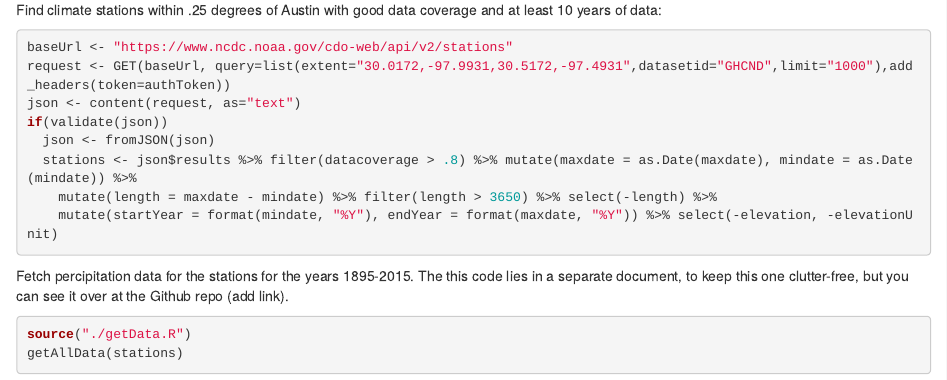
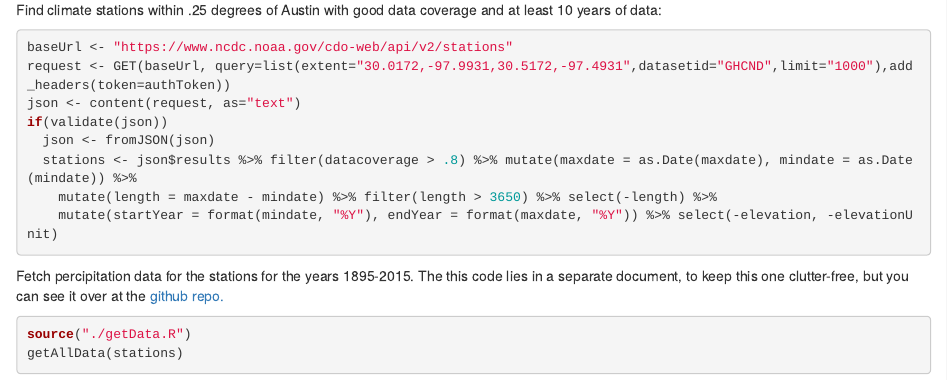
Before and after one commit to pogrmman/AustinPercipitation, an R Markdown document (PercipitationConcentration.Rmd): the page in a window 1100 px wide, from 650 px down. Rendered offline with R 4.5, knitr and Pandoc, with nearby package versions; the code chunks are not run, so their results and figures are left out.

Commit message:
added link to github repo

````diff
--- a/PercipitationConcentration.Rmd
+++ b/PercipitationConcentration.Rmd
@@ -46,7 +46,7 @@ if(validate(json))
     mutate(startYear = format(mindate, "%Y"), endYear = format(maxdate, "%Y")) %>% select(-elevation, -elevationUnit)
 ```
 Fetch percipitation data for the stations for the years 1895-2015.
-The this code lies in a separate document, to keep this one clutter-free, but you can see it over at the Github repo (add link).
+The this code lies in a separate document, to keep this one clutter-free, but you can see it over at the [github repo.](https://github.com/pogrmman/AustinPercipitation)
 ```{r}
 source("./getData.R")
 getAllData(stations)
````
